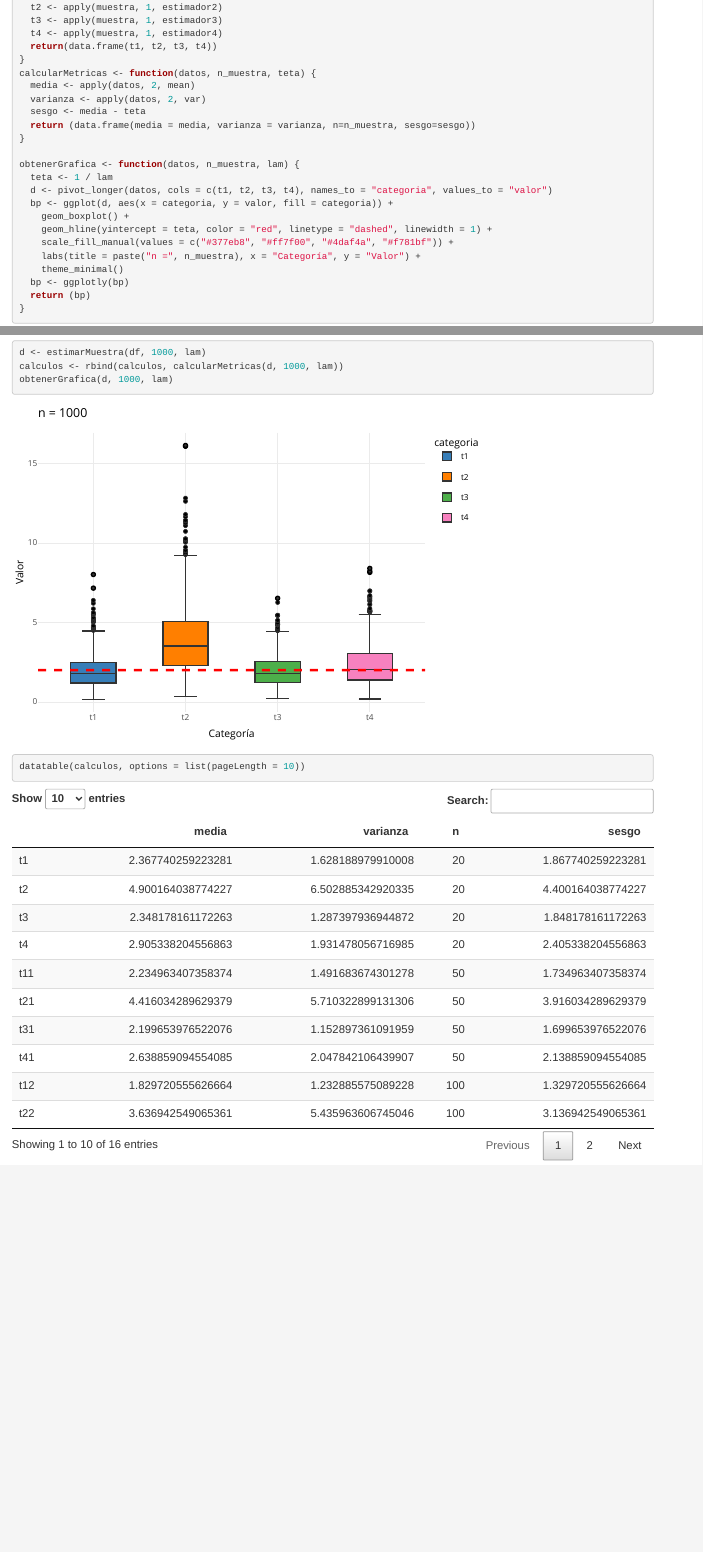
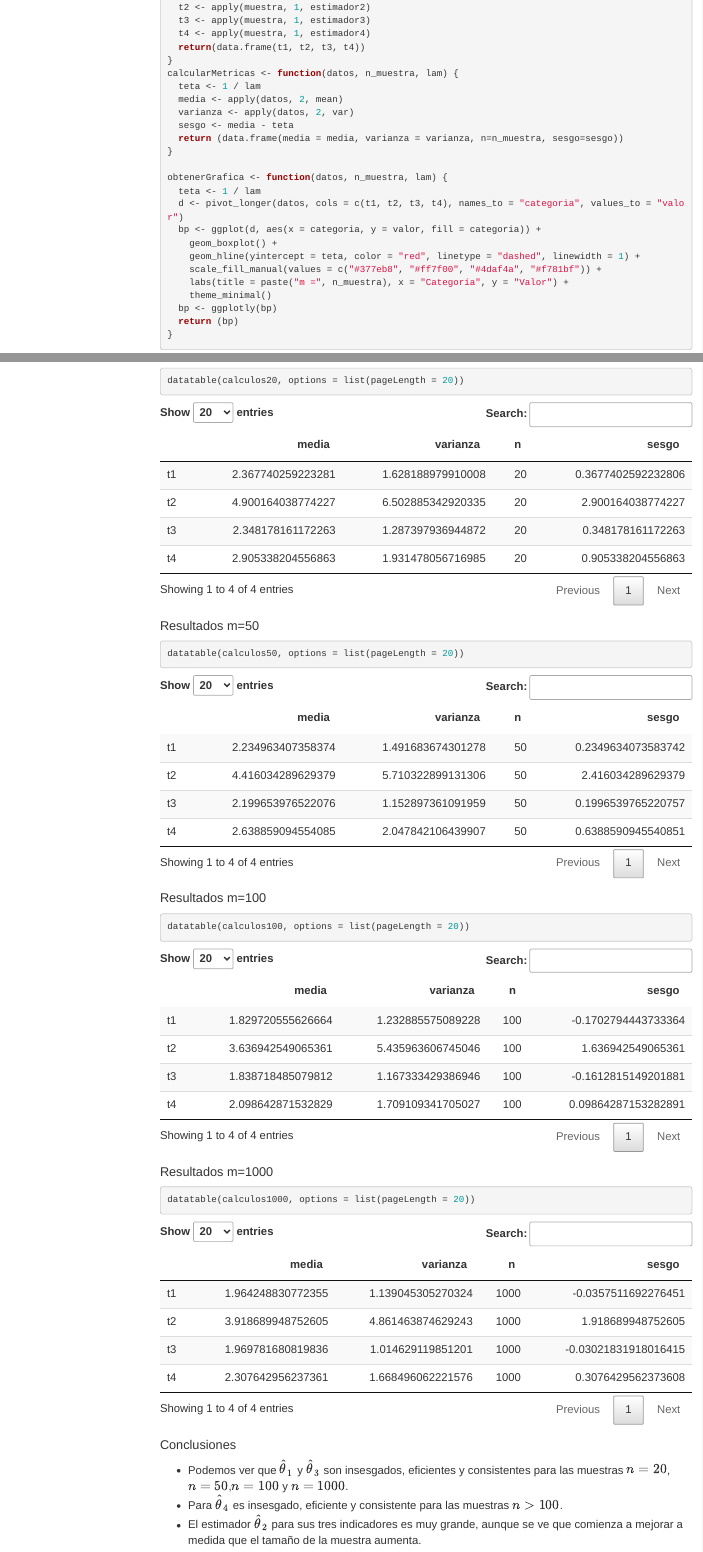
Before and after one commit to correju/metodos-unidad2, an R Markdown document (unidad2.Rmd): the page in a window 1100 px wide, from 2530 px down before the commit and from 2620 px down after it, so that both start at the same text, and a second part further down, joined at a grey line. Rendered offline with R 4.5, knitr and Pandoc, with nearby package versions; menus at the side of the page are left out.

Commit message:
conclusiones punto 2

````diff
--- a/unidad2.Rmd
+++ b/unidad2.Rmd
@@ -1,6 +1,12 @@
 ---
 title: "Actividad unidad 2"
-output: html_document
+output:
+  html_document:
+    toc: true
+    toc_float:
+      collapsed: false
+      smooth_scroll: true
+    toc_position: left
 date: "2024-03-02"
 lang: es
 ---
@@ -153,7 +160,8 @@
   t4 <- apply(muestra, 1, estimador4)
   return(data.frame(t1, t2, t3, t4))
 }
-calcularMetricas <- function(datos, n_muestra, teta) {
+calcularMetricas <- function(datos, n_muestra, lam) {
+  teta <- 1 / lam
   media <- apply(datos, 2, mean)
   varianza <- apply(datos, 2, var)
   sesgo <- media - teta
@@ -167,7 +175,7 @@
     geom_boxplot() +
     geom_hline(yintercept = teta, color = "red", linetype = "dashed", linewidth = 1) +
     scale_fill_manual(values = c("#377eb8", "#ff7f00", "#4daf4a", "#f781bf")) +
-    labs(title = paste("n =", n_muestra), x = "Categoría", y = "Valor") +
+    labs(title = paste("m =", n_muestra), x = "Categoría", y = "Valor") +
     theme_minimal()
   bp <- ggplotly(bp)
   return (bp)
@@ -188,7 +196,7 @@
 obtenerGrafica(d, 100, lam)
 
 d <- estimarMuestra(df, 1000, lam)
-calculos <- rbind(calculos, calcularMetricas(d, 1000, lam))
+calculos1000 <- calcularMetricas(d, 1000, lam)
 obtenerGrafica(d, 1000, lam)
 ```
 
@@ -195,3 +205,27 @@
 ```{r}
-datatable(calculos, options = list(pageLength = 10))
+datatable(calculos20, options = list(pageLength = 20))
 ```
+
+#### Resultados m=50
+
+```{r}
+datatable(calculos50, options = list(pageLength = 20))
+```
+
+#### Resultados m=100
+
+```{r}
+datatable(calculos100, options = list(pageLength = 20))
+```
+
+#### Resultados m=1000
+
+```{r}
+datatable(calculos1000, options = list(pageLength = 20))
+```
+
+#### Conclusiones
+
+* Podemos ver que $\hat\theta_1$ y $\hat\theta_3$ son insesgados, eficientes y consistentes para las muestras $n = 20$, $n = 50$,$n = 100$ y $n = 1000$.
+* Para $\hat\theta_4$ es insesgado, eficiente y consistente para las muestras $n > 100$.
+* El estimador $\hat\theta_2$ para sus tres indicadores es muy grande, aunque se ve que comienza a mejorar a medida que el tamaño de la muestra aumenta.
````
Also changed, not shown: unidad2.Rmd (19 more changed lines).
